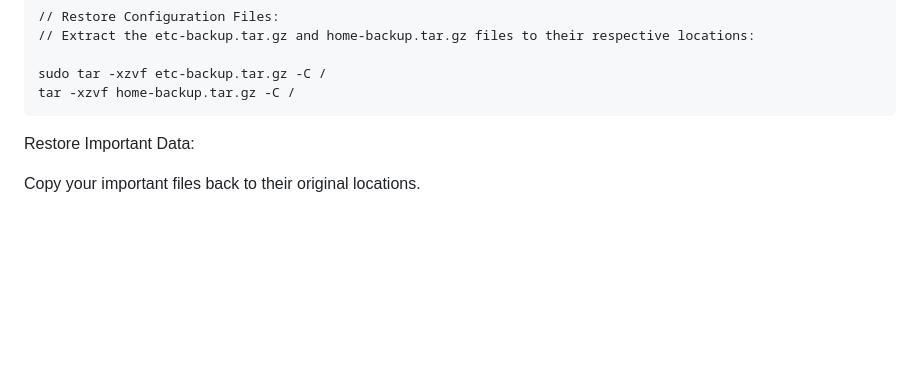
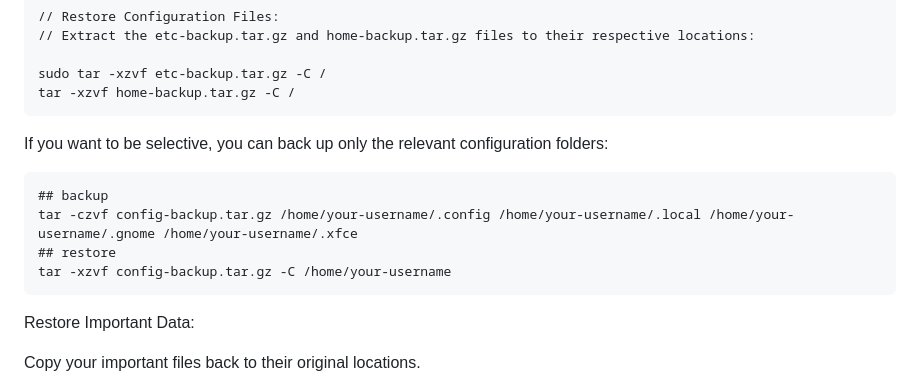
Before and after one commit to TechMainul-dev/linuxOS, a Markdown page: README.md, the part around the change. Drawn GitHub-style; blank space fills up the shorter version.

````diff
--- a/README.md
+++ b/README.md
@@ -131,6 +131,14 @@ sudo apt-get dselect-upgrade
 sudo tar -xzvf etc-backup.tar.gz -C /
 tar -xzvf home-backup.tar.gz -C /
 ```
+
+If you want to be selective, you can back up only the relevant configuration folders:
+```
+## backup
+tar -czvf config-backup.tar.gz /home/your-username/.config /home/your-username/.local /home/your-username/.gnome /home/your-username/.xfce
+## restore
+tar -xzvf config-backup.tar.gz -C /home/your-username
+```
 Restore Important Data:
 
 Copy your important files back to their original locations.
````
